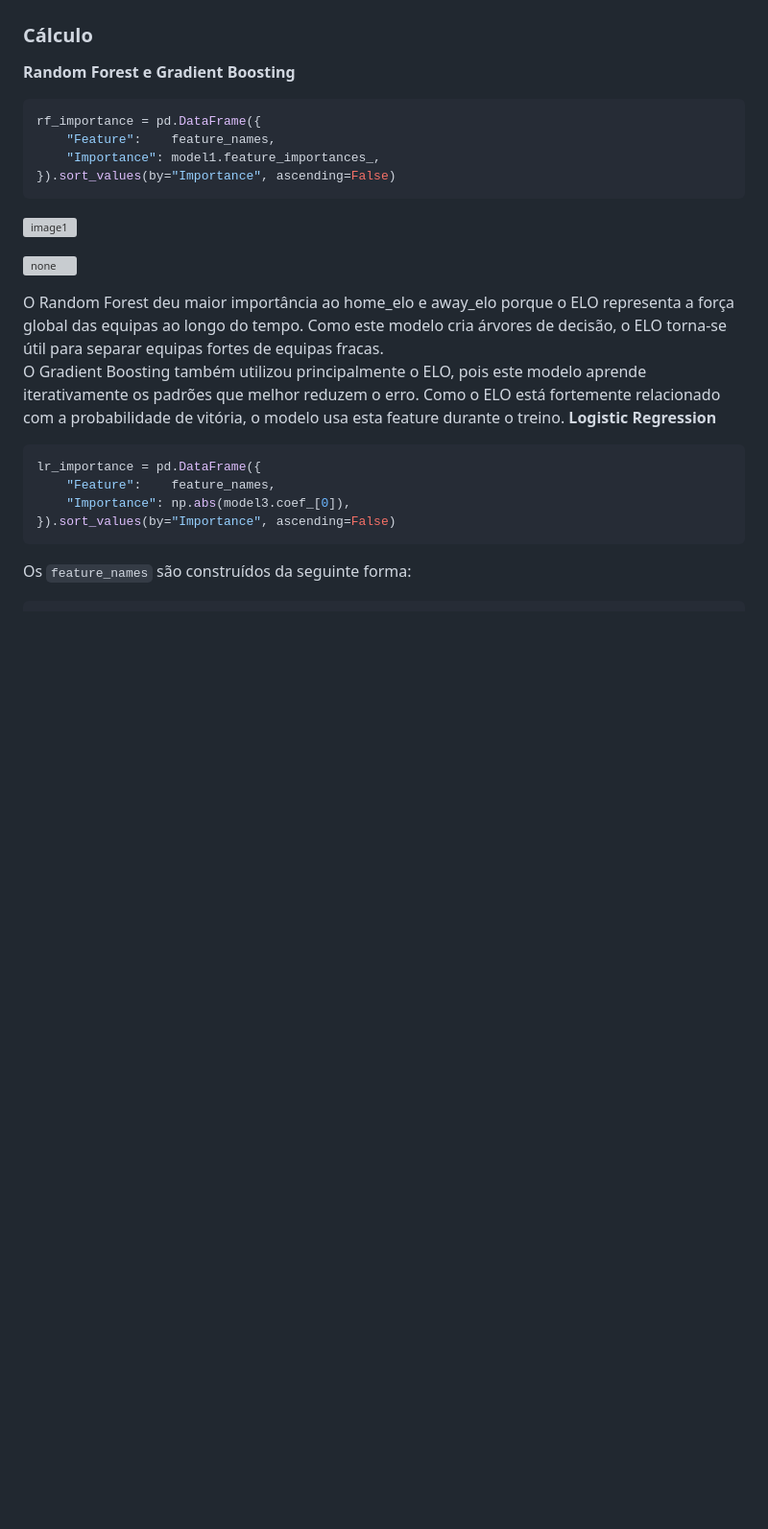
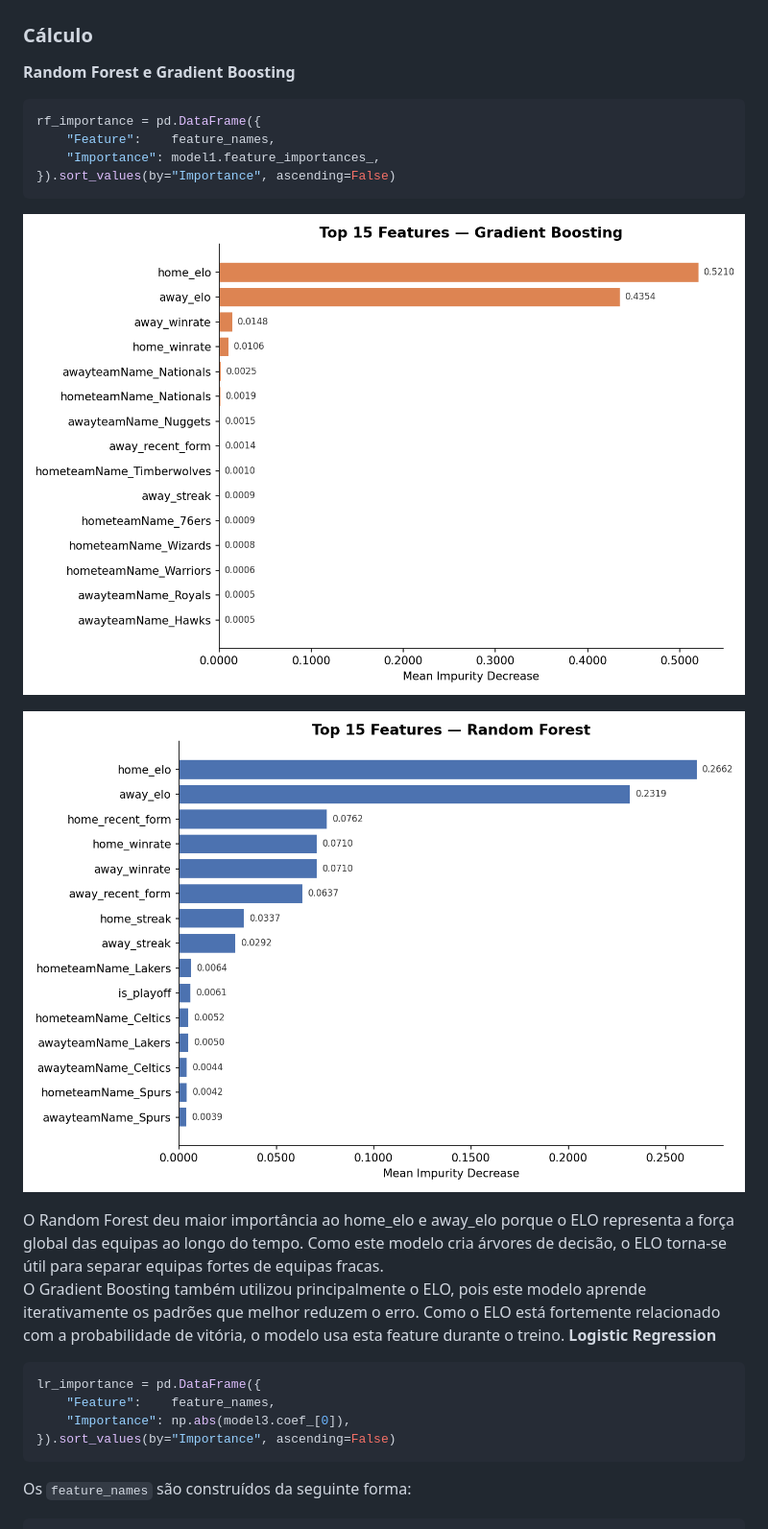
Before and after one commit to carlinhos18/IAProjects, a Markdown page: P2/README.md, the part around one of its changes. Shown at 96% size. Drawn GitHub-style; blank space fills up the shorter version; grey boxes are pictures that could not be loaded.

Commit message:
Fix image paths in README for feature importance plots

````diff
--- a/P2/README.md
+++ b/P2/README.md
@@ -181,10 +181,10 @@ rf_importance = pd.DataFrame({
     "Importance": model1.feature_importances_,
 }).sort_values(by="Importance", ascending=False)
 ```
-![image1](results\plots\feature_importance_gradient_boosting.png "Top 15 features Gradient Boosting")
+![image1](results/plots/feature_importance_gradient_boosting.png "Top 15 features Gradient Boosting")
 <br>
 
-![none](results\plots\feature_importance_random_forest.png "Top 15 features Random Forest")
+![image2](results/plots/feature_importance_random_forest.png "Top 15 features Random Forest")
 
 O Random Forest deu maior importância ao home_elo e away_elo porque o ELO representa a força global das equipas ao longo do tempo. Como este modelo cria árvores de decisão, o ELO torna-se útil para separar equipas fortes de equipas fracas.<br>
 O Gradient Boosting também utilizou principalmente o ELO, pois este modelo aprende iterativamente os padrões que melhor reduzem o erro. Como o ELO está fortemente relacionado com a probabilidade de vitória, o modelo usa esta feature durante o treino.
````
Also changed, not shown: other parts of P2/README.md (+1 -1 lines).
